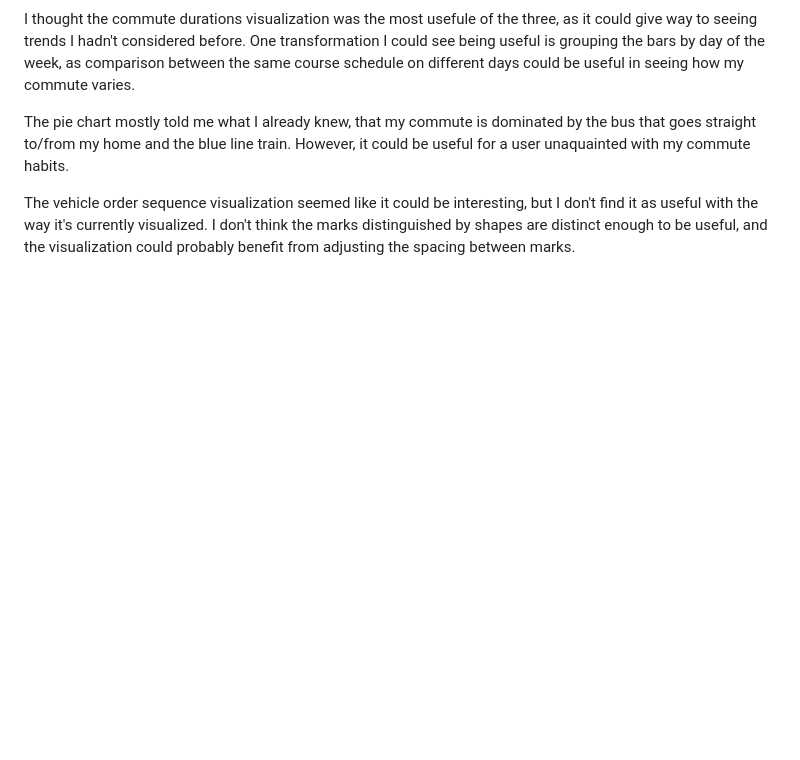
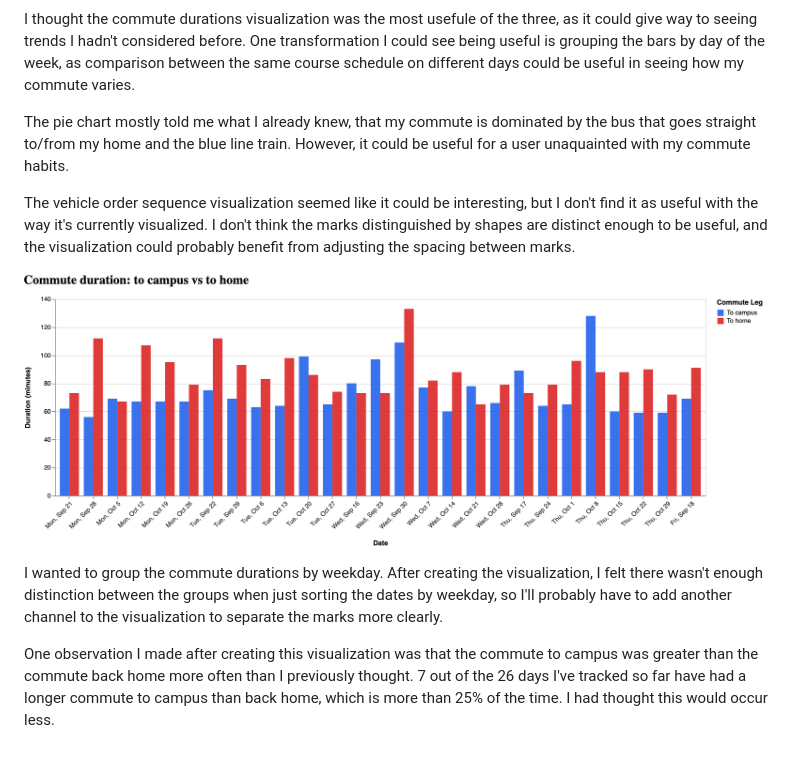
Before and after one commit to SidneyMalapit/cs424-assignment-1, a Markdown page: assignment-2/docs/PROCESS_DOCUMENTATION.md, the part around the change. Rendered like a GitHub page; pictures changed too: assignment-2/docs/img/commute-durations-weekday.png (added); blank space fills up the shorter version.

Commit message:
feat: add option to sort commute duration by weekday

```diff
--- a/assignment-2/docs/PROCESS_DOCUMENTATION.md
+++ b/assignment-2/docs/PROCESS_DOCUMENTATION.md
@@ -73,3 +73,18 @@ interesting, but I don't find it as useful with the way it's
 currently visualized. I don't think the marks distinguished by
 shapes are distinct enough to be useful, and the visualization
 could probably benefit from adjusting the spacing between marks.
+
+![commute durations by weekday](./img/commute-durations-weekday.png)
+
+I wanted to group the commute durations by weekday. After
+creating the visualization, I felt there wasn't enough
+distinction between the groups when just sorting the dates by
+weekday, so I'll probably have to add another channel to the
+visualization to separate the marks more clearly.
+
+One observation I made after creating this visualization was that
+the commute to campus was greater than the commute back home more
+often than I previously thought. 7 out of the 26 days I've
+tracked so far have had a longer commute to campus than back
+home, which is more than 25% of the time. I had thought this
+would occur less.
```
Also changed, not shown: 1 other file.
